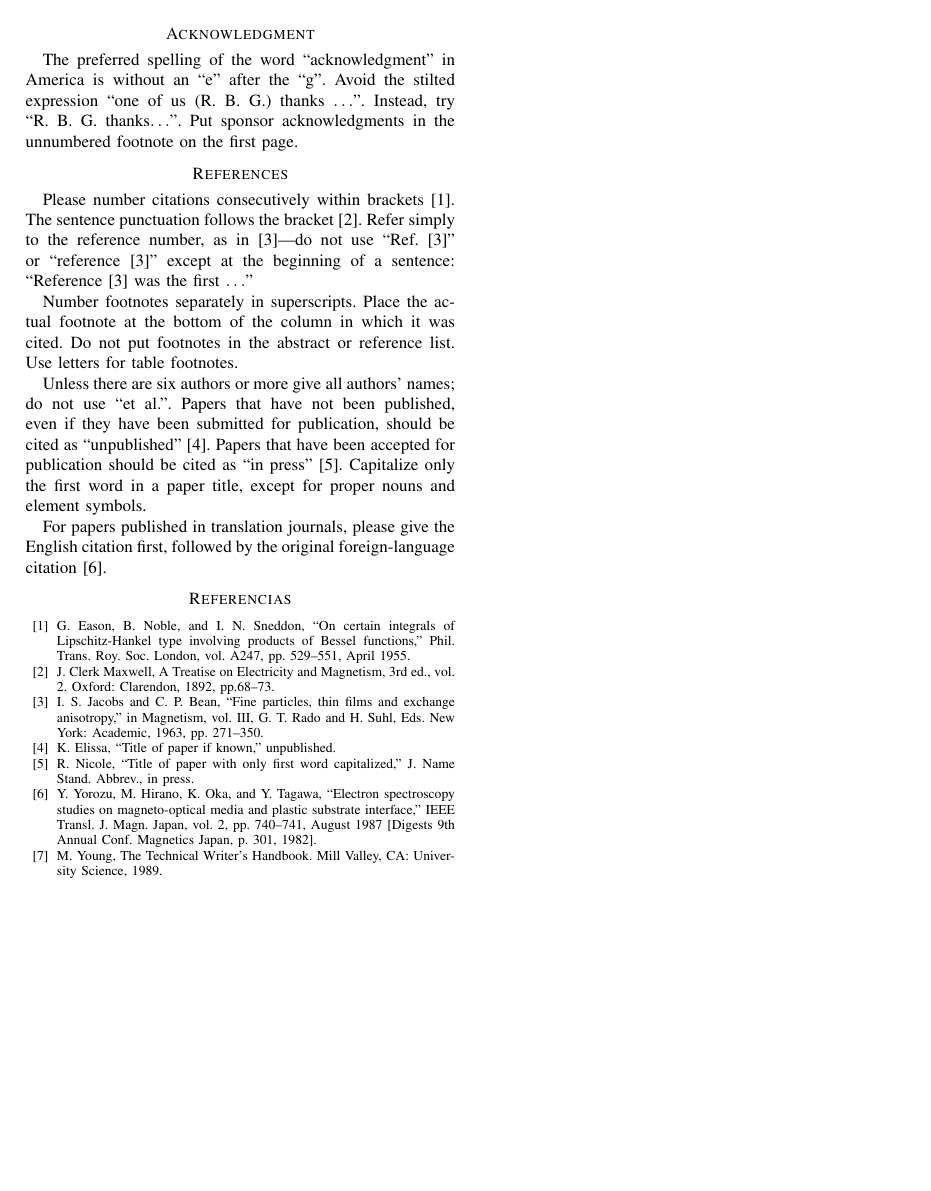
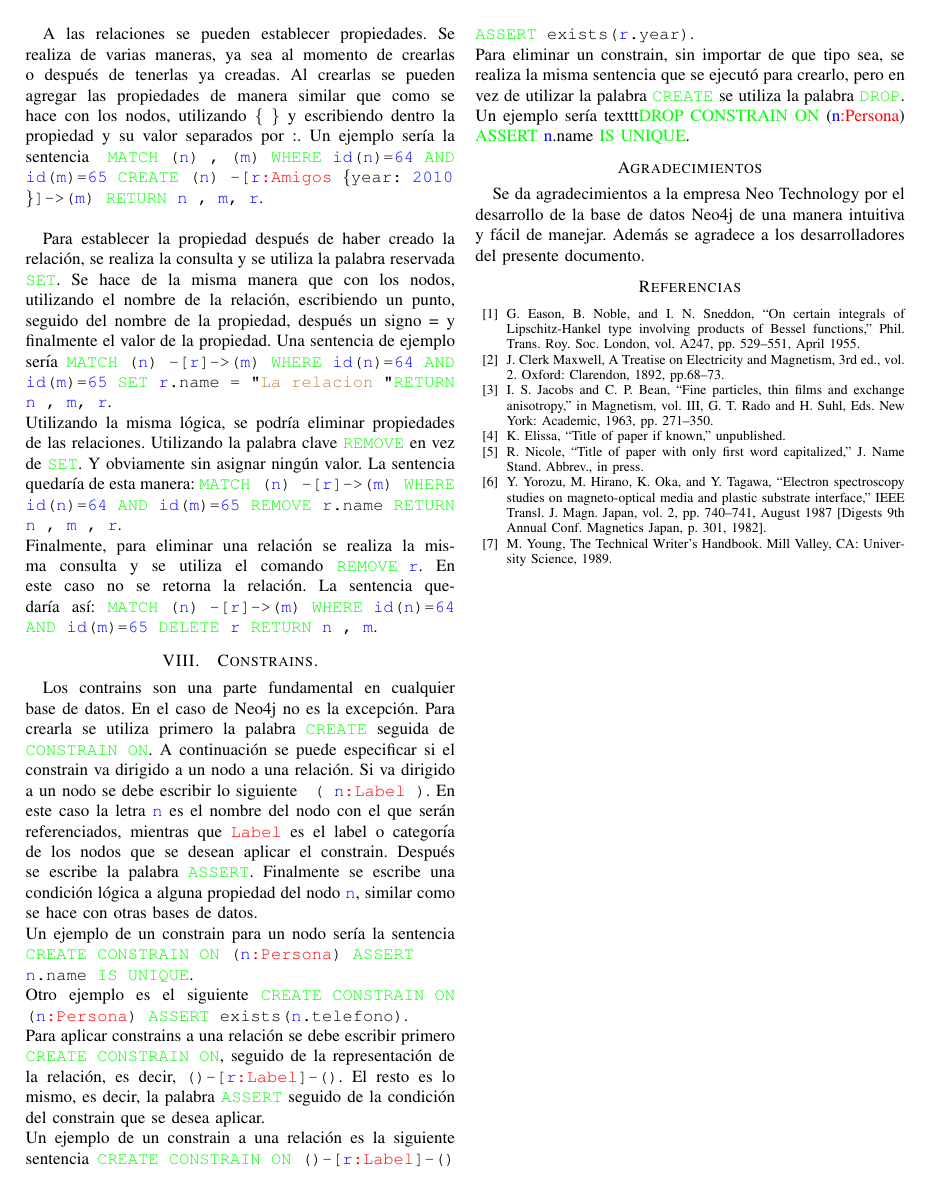
Before and after one commit to JoseManuelVargas/exposicion_bases_de_datos, a LaTeX paper (conference_071817.tex): page 8 of 8. Compiled offline with pdfLaTeX.

Commit message:
este es mi decimo tercero commit con un primer borrador casi terminado

```diff
--- a/conference_071817.tex
+++ b/conference_071817.tex
@@ -463,35 +463,31 @@ Para consultar la relación y los nodos, y visualizarlos se realiza de esta mane
 \label{fig35}
 \end{figure}
 
+A las relaciones se pueden establecer propiedades. Se realiza de varias maneras, ya sea al momento de crearlas o después de tenerlas ya creadas. Al crearlas se pueden agregar las propiedades de manera similar que como se hace con los nodos, utilizando \{ \} y escribiendo dentro la propiedad y su valor separados por :. Un ejemplo sería la sentencia  \texttt{\textcolor{green}{MATCH} (\textcolor{blue}{n}) , (\textcolor{blue}{m}) \textcolor{green}{WHERE} \textcolor{blue}{id}(\textcolor{blue}{n})=\textcolor{blue}{64} \textcolor{green}{AND} \textcolor{blue}{id}(\textcolor{blue}{m})=\textcolor{blue}{65} \textcolor{green}{CREATE} (\textcolor{blue}{n}) -[\textcolor{blue}{r}\textcolor{red}{:Amigos} \{year: \textcolor{blue}{2010}  \}]-> (\textcolor{blue}{m}) \textcolor{green}{RETURN} \textcolor{blue}{n} , \textcolor{blue}{m}, \textcolor{blue}{r}}.
+\\
 
+Para establecer la propiedad después de haber creado la relación, se realiza la consulta y se utiliza la palabra reservada \texttt{\textcolor{green}{SET}}. Se hace de la misma manera que con los nodos, utilizando el nombre de la relación, escribiendo un punto, seguido del nombre de la propiedad, después un signo = y finalmente el valor de la propiedad. Una sentencia de ejemplo sería \texttt{\textcolor{green}{MATCH} (\textcolor{blue}{n}) -[\textcolor{blue}{r}]-> (\textcolor{blue}{m}) \textcolor{green}{WHERE} \textcolor{blue}{id}(\textcolor{blue}{n})=\textcolor{blue}{64} \textcolor{green}{AND} \textcolor{blue}{id}(\textcolor{blue}{m})=\textcolor{blue}{65} \textcolor{green}{SET} \textcolor{blue}{r}.name = " \textcolor{brown}{La relacion} " \textcolor{green}{RETURN} \textcolor{blue}{n} , \textcolor{blue}{m},  \textcolor{blue}{r}}.
+\\
+Utilizando la misma lógica, se podría eliminar propiedades de las relaciones. Utilizando la palabra clave \texttt{\textcolor{green}{REMOVE}} en vez de \texttt{\textcolor{green}{SET}}. Y obviamente sin asignar ningún valor. La sentencia quedaría de esta manera:  \texttt{\textcolor{green}{MATCH} (\textcolor{blue}{n}) -[\textcolor{blue}{r}]-> (\textcolor{blue}{m}) \textcolor{green}{WHERE} \textcolor{blue}{id}(\textcolor{blue}{n})=\textcolor{blue}{64} \textcolor{green}{AND} \textcolor{blue}{id}(\textcolor{blue}{m})=\textcolor{blue}{65} \textcolor{green}{REMOVE} \textcolor{blue}{r}.name \textcolor{green}{RETURN} \textcolor{blue}{n} , \textcolor{blue}{m} , \textcolor{blue}{r}}.
+\\
+Finalmente, para eliminar una relación se realiza la misma consulta y se utiliza el comando \texttt{\textcolor{green}{REMOVE} \textcolor{blue}{r}}. En este caso no se retorna la relación. La sentencia quedaría así: \texttt{\textcolor{green}{MATCH} (\textcolor{blue}{n}) -[\textcolor{blue}{r}]-> (\textcolor{blue}{m}) \textcolor{green}{WHERE} \textcolor{blue}{id}(\textcolor{blue}{n})=\textcolor{blue}{64} \textcolor{green}{AND} \textcolor{blue}{id}(\textcolor{blue}{m})=\textcolor{blue}{65} \textcolor{green}{DELETE} \textcolor{blue}{r} \textcolor{green}{RETURN} \textcolor{blue}{n} , \textcolor{blue}{m}}.
 
-\section*{Acknowledgment}
+\section{Constrains.}
+Los contrains son una parte fundamental en cualquier base de datos. En el caso de Neo4j no es la excepción. Para crearla se utiliza primero la palabra \texttt{\textcolor{green}{CREATE}} seguida de \texttt{\textcolor{green}{CONSTRAIN ON}}. A continuación se puede especificar si el constrain va dirigido a un nodo a una relación. Si va dirigido a un nodo se debe escribir lo siguiente \texttt{ ( \textcolor{blue}{n}\textcolor{red}{:Label} )}. En este caso la letra \texttt{\textcolor{blue}{n}} es el nombre del nodo con el que serán referenciados, mientras que \texttt{\textcolor{red}{Label}} es el label o categoría de los nodos que se desean aplicar el constrain. Después se escribe la palabra \texttt{\textcolor{green}{ASSERT}}. Finalmente se escribe una condición lógica a alguna propiedad del nodo \texttt{\textcolor{blue}{n}}, similar como se hace con otras bases de datos.
+\\
+Un ejemplo de un constrain para un nodo sería la sentencia  \texttt{\textcolor{green}{CREATE CONSTRAIN ON} (\textcolor{blue}{n}\textcolor{red}{:Persona}) \textcolor{green}{ASSERT} \textcolor{blue}{n}.name \textcolor{green}{IS UNIQUE}}.
+\\
+Otro ejemplo es el siguiente  \texttt{\textcolor{green}{CREATE CONSTRAIN ON} (\textcolor{blue}{n}\textcolor{red}{:Persona}) \textcolor{green}{ASSERT} exists(\textcolor{blue}{n}.telefono)}.
+\\
+Para aplicar constrains a una relación se debe escribir primero \texttt{\textcolor{green}{CREATE CONSTRAIN ON}}, seguido de la representación de la relación, es decir, \texttt{()-[\textcolor{blue}{r}\textcolor{red}{:Label}]-()}. El resto es lo mismo, es decir, la palabra \texttt{\textcolor{green}{ASSERT}} seguido de la condición del constrain que se desea aplicar.
+\\
+Un ejemplo de un constrain a una relación es la siguiente sentencia \texttt{\textcolor{green}{CREATE CONSTRAIN ON} ()-[\textcolor{blue}{r}\textcolor{red}{:Label}]-() \textcolor{green}{ASSERT} exists(\textcolor{blue}{r}.year)}.
+\\
+Para eliminar un constrain, sin importar de que tipo sea, se realiza la misma sentencia que se ejecutó para crearlo, pero en vez de utilizar la palabra  \texttt{\textcolor{green}{CREATE}} se utiliza la palabra  \texttt{\textcolor{green}{DROP}}. Un ejemplo sería texttt{\textcolor{green}{DROP CONSTRAIN ON} (\textcolor{blue}{n}\textcolor{red}{:Persona}) \textcolor{green}{ASSERT} \textcolor{blue}{n}.name \textcolor{green}{IS UNIQUE}}.
 
-The preferred spelling of the word ``acknowledgment'' in America is without
-an ``e'' after the ``g''. Avoid the stilted expression ``one of us (R. B.
-G.) thanks $\ldots$''. Instead, try ``R. B. G. thanks$\ldots$''. Put sponsor
-acknowledgments in the unnumbered footnote on the first page.
+\section*{Agradecimientos}
 
-\section*{References}
-
-Please number citations consecutively within brackets \cite{b1}. The
-sentence punctuation follows the bracket \cite{b2}. Refer simply to the reference
-number, as in \cite{b3}---do not use ``Ref. \cite{b3}'' or ``reference \cite{b3}'' except at
-the beginning of a sentence: ``Reference \cite{b3} was the first $\ldots$''
-
-Number footnotes separately in superscripts. Place the actual footnote at
-the bottom of the column in which it was cited. Do not put footnotes in the
-abstract or reference list. Use letters for table footnotes.
-
-Unless there are six authors or more give all authors' names; do not use
-``et al.''. Papers that have not been published, even if they have been
-submitted for publication, should be cited as ``unpublished'' \cite{b4}. Papers
-that have been accepted for publication should be cited as ``in press'' \cite{b5}.
-Capitalize only the first word in a paper title, except for proper nouns and
-element symbols.
-
-For papers published in translation journals, please give the English
-citation first, followed by the original foreign-language citation \cite{b6}.
+Se da agradecimientos a la empresa Neo Technology por el desarrollo de la base de datos Neo4j de una manera intuitiva y fácil de manejar. Además se agradece a los desarrolladores del presente documento.
 
 
 \begin{thebibliography}{00}
```
Also changed, not shown: conference_071817.pdf, 3 other files.
